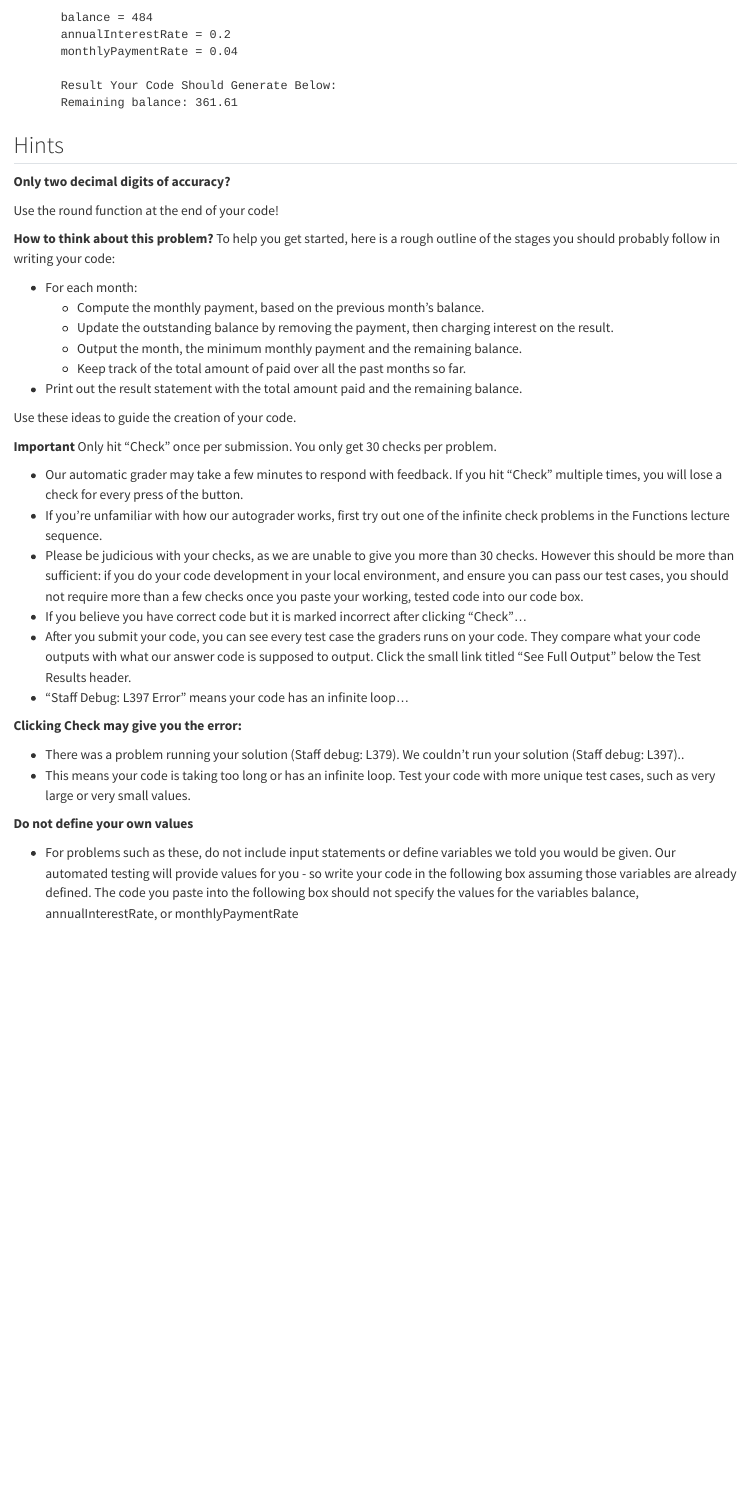
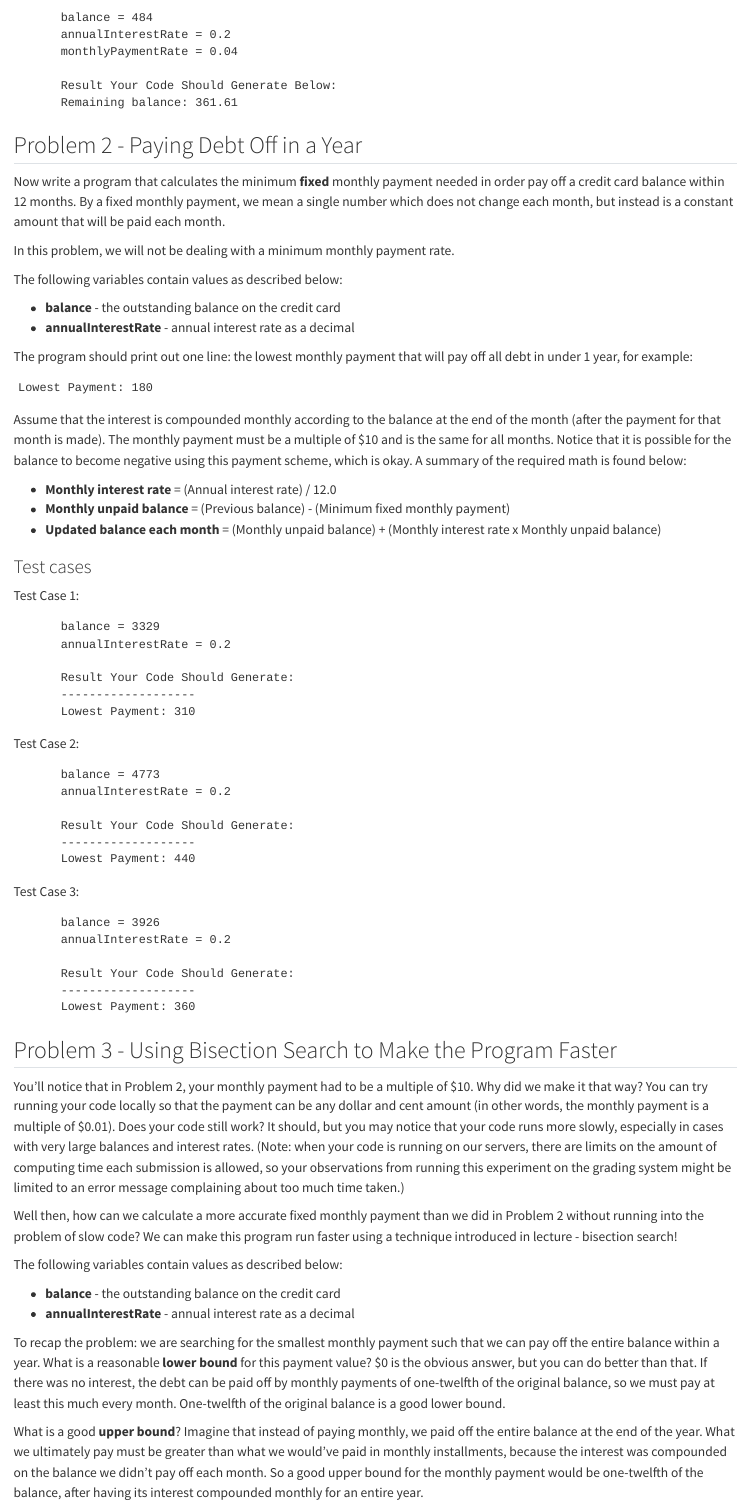
Before and after one commit to jocifuentesr/ct-python-mitx, a Quarto document (problems_unit_02.qmd): the page in a window 1100 px wide, from 2650 px down. Rendered offline with R 4.5, knitr and Pandoc in place of Quarto, with nearby package versions.

Commit message:
set problems unit 2 updated

````diff
--- a/problems_unit_02.qmd
+++ b/problems_unit_02.qmd
@@ -115,39 +115,69 @@ Test Case 2:
 	      Result Your Code Should Generate Below:
 	      Remaining balance: 361.61
 
-## Hints
-**Only two decimal digits of accuracy?**
 
-Use the round function at the end of your code!
+## Problem 2 - Paying Debt Off in a Year
+Now write a program that calculates the minimum **fixed** monthly payment needed in order pay off a credit card balance within 12 months. By a fixed monthly payment, we mean a single number which does not change each month, but instead is a constant amount that will be paid each month.
 
-**How to think about this problem?**
-To help you get started, here is a rough outline of the stages you should probably follow in writing your code:
+In this problem, we will not be dealing with a minimum monthly payment rate.
 
-- For each month:
-  - Compute the monthly payment, based on the previous month’s balance.
-  - Update the outstanding balance by removing the payment, then charging interest on the result.
-  - Output the month, the minimum monthly payment and the remaining balance.
-  - Keep track of the total amount of paid over all the past months so far.
-- Print out the result statement with the total amount paid and the remaining balance.
+The following variables contain values as described below:
 
-Use these ideas to guide the creation of your code.
+- **balance** - the outstanding balance on the credit card
+- **annualInterestRate** - annual interest rate as a decimal
+
+The program should print out one line: the lowest monthly payment that will pay off all debt in under 1 year, for example:
+
+```
+Lowest Payment: 180
+```
+Assume that the interest is compounded monthly according to the balance at the end of the month (after the payment for that month is made). The monthly payment must be a multiple of $10 and is the same for all months. Notice that it is possible for the balance to become negative using this payment scheme, which is okay. A summary of the required math is found below:
+
+- **Monthly interest rate** = (Annual interest rate) / 12.0
+- **Monthly unpaid balance** = (Previous balance) - (Minimum fixed monthly payment)
+- **Updated balance each month** = (Monthly unpaid balance) + (Monthly interest rate x Monthly unpaid balance)
+
+### Test cases
+
+Test Case 1:
+
+	      balance = 3329
+	      annualInterestRate = 0.2
+
+	      Result Your Code Should Generate:
+	      -------------------
+	      Lowest Payment: 310
 
 
-**Important**
-Only hit "Check" once per submission. You only get 30 checks per problem.
+Test Case 2:
 
-- Our automatic grader may take a few minutes to respond with feedback. If you hit "Check" multiple times, you will lose a check for every press of the button.
-- If you're unfamiliar with how our autograder works, first try out one of the infinite check problems in the Functions lecture sequence.
-- Please be judicious with your checks, as we are unable to give you more than 30 checks. However this should be more than sufficient: if you do your code development in your local environment, and ensure you can pass our test cases, you should not require more than a few checks once you paste your working, tested code into our code box.
-- If you believe you have correct code but it is marked incorrect after clicking "Check"...
-- After you submit your code, you can see every test case the graders runs on your code. They compare what your code outputs with what our answer code is supposed to output. Click the small link titled "See Full Output" below the Test Results header.
-- "Staff Debug: L397 Error" means your code has an infinite loop...
+	      balance = 4773
+	      annualInterestRate = 0.2
 
-**Clicking Check may give you the error:**
+	      Result Your Code Should Generate:
+	      -------------------
+	      Lowest Payment: 440
 
-- There was a problem running your solution (Staff debug: L379). We couldn't run your solution (Staff debug: L397)..
-- This means your code is taking too long or has an infinite loop. Test your code with more unique test cases, such as very large or very small values.
 
-**Do not define your own values**
+Test Case 3:
 
-- For problems such as these, do not include input statements or define variables we told you would be given. Our automated testing will provide values for you - so write your code in the following box assuming those variables are already defined. The code you paste into the following box should not specify the values for the variables balance, annualInterestRate, or monthlyPaymentRate
+	      balance = 3926
+	      annualInterestRate = 0.2
+
+	      Result Your Code Should Generate:
+	      -------------------
+	      Lowest Payment: 360
+
+## Problem 3 - Using Bisection Search to Make the Program Faster
+You'll notice that in Problem 2, your monthly payment had to be a multiple of $10. Why did we make it that way? You can try running your code locally so that the payment can be any dollar and cent amount (in other words, the monthly payment is a multiple of $0.01). Does your code still work? It should, but you may notice that your code runs more slowly, especially in cases with very large balances and interest rates. (Note: when your code is running on our servers, there are limits on the amount of computing time each submission is allowed, so your observations from running this experiment on the grading system might be limited to an error message complaining about too much time taken.)
+
+Well then, how can we calculate a more accurate fixed monthly payment than we did in Problem 2 without running into the problem of slow code? We can make this program run faster using a technique introduced in lecture - bisection search!
+
+The following variables contain values as described below:
+
+- **balance** - the outstanding balance on the credit card
+- **annualInterestRate** - annual interest rate as a decimal
+
+To recap the problem: we are searching for the smallest monthly payment such that we can pay off the entire balance within a year. What is a reasonable **lower bound** for this payment value? $0 is the obvious answer, but you can do better than that. If there was no interest, the debt can be paid off by monthly payments of one-twelfth of the original balance, so we must pay at least this much every month. One-twelfth of the original balance is a good lower bound.
+
+What is a good **upper bound**? Imagine that instead of paying monthly, we paid off the entire balance at the end of the year. What we ultimately pay must be greater than what we would've paid in monthly installments, because the interest was compounded on the balance we didn't pay off each month. So a good upper bound for the monthly payment would be one-twelfth of the balance, after having its interest compounded monthly for an entire year.
````
Also changed, not shown: problems_unit_02.qmd (29 more changed lines).
